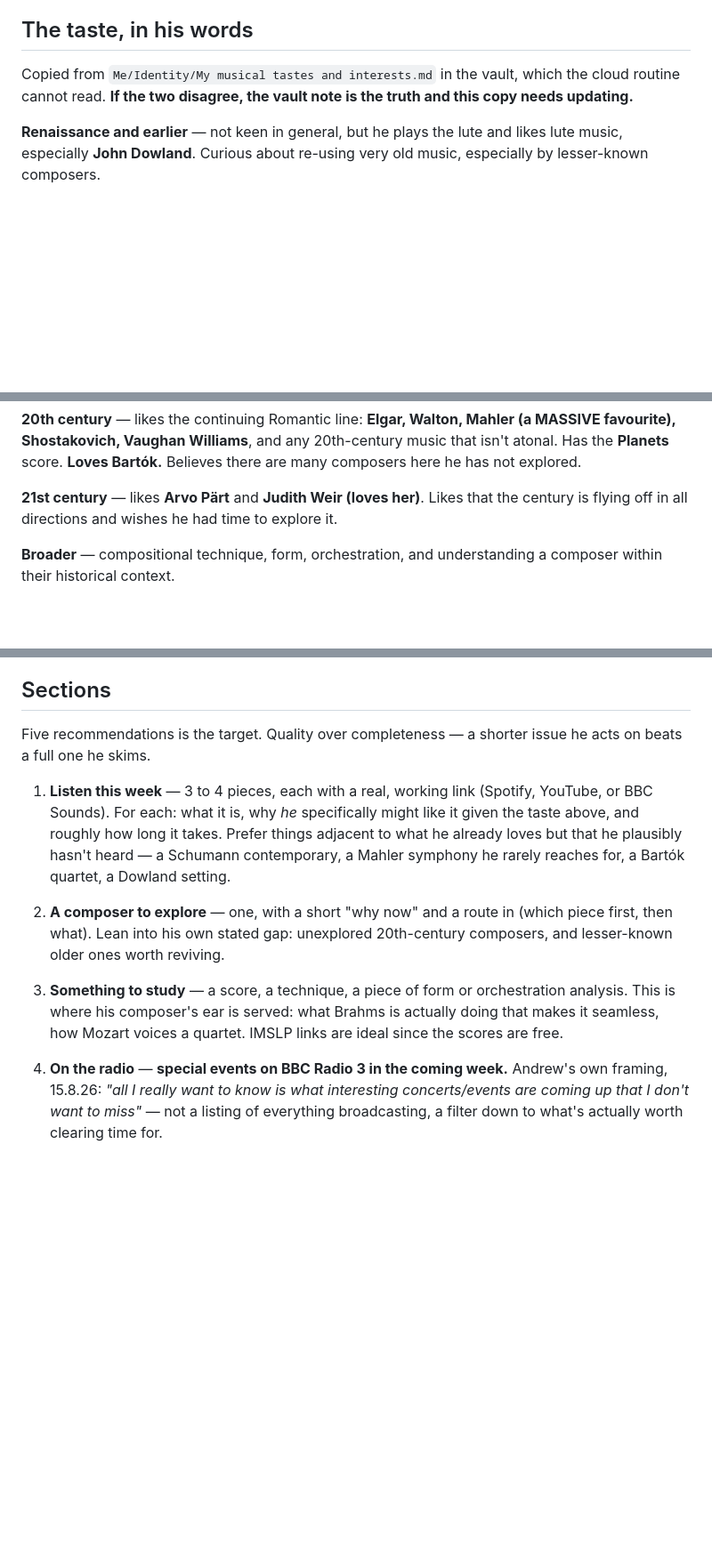
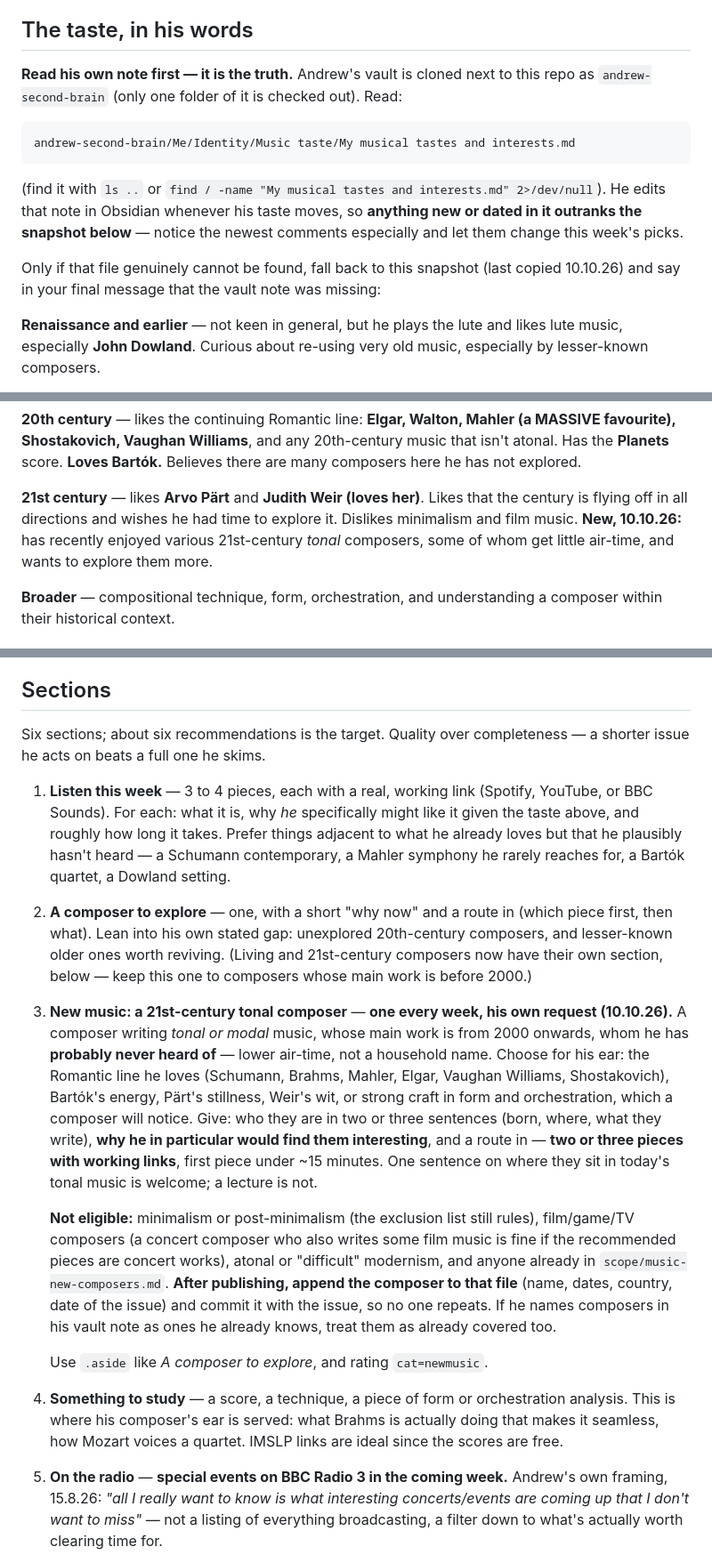
Before and after one commit to andrewlord311-sudo/andrew-newsletters, a Markdown page: scope/music.md, 3 parts joined by grey strips. Shown at 89% size. Drawn GitHub-style; blank space fills up the shorter version.

Commit message:
Music Weekly: read taste note from the vault repo; new weekly section on a 21st-century tonal composer
Co-Authored-By: Claude Opus 5.5 <noreply@anthropic.com>

```diff
--- a/scope/music.md
+++ b/scope/music.md
@@ -16,9 +16,19 @@ actually plays something because of it.
 
 ## The taste, in his words
 
-Copied from `Me/Identity/My musical tastes and interests.md` in the vault, which
-the cloud routine cannot read. **If the two disagree, the vault note is the
-truth and this copy needs updating.**
+**Read his own note first — it is the truth.** Andrew's vault is cloned next to
+this repo as `andrew-second-brain` (only one folder of it is checked out). Read:
+
+    andrew-second-brain/Me/Identity/Music taste/My musical tastes and interests.md
+
+(find it with `ls ..` or `find / -name "My musical tastes and interests.md" 2>/dev/null`).
+He edits that note in Obsidian whenever his taste moves, so **anything new or
+dated in it outranks the snapshot below** — notice the newest comments
+especially and let them change this week's picks.
+
+Only if that file genuinely cannot be found, fall back to this snapshot
+(last copied 10.10.26) and say in your final message that the vault note was
+missing:
 
 **Renaissance and earlier** — not keen in general, but he plays the lute and
 likes lute music, especially **John Dowland**. Curious about re-using very old
@@ -48,7 +58,9 @@ there are many composers here he has not explored.
 
 **21st century** — likes **Arvo Pärt** and **Judith Weir (loves her)**. Likes
 that the century is flying off in all directions and wishes he had time to
-explore it.
+explore it. Dislikes minimalism and film music. **New, 10.10.26:** has recently
+enjoyed various 21st-century *tonal* composers, some of whom get little
+air-time, and wants to explore them more.
 
 **Broader** — compositional technique, form, orchestration, and understanding a
 composer within their historical context.
@@ -73,7 +85,7 @@ section was thin this week rather than smuggling it in.
 
 ## Sections
 
-Five recommendations is the target. Quality over completeness — a shorter issue
+Six sections; about six recommendations is the target. Quality over completeness — a shorter issue
 he acts on beats a full one he skims.
 
 1. **Listen this week** — 3 to 4 pieces, each with a real, working link
@@ -85,11 +97,35 @@ he acts on beats a full one he skims.
 2. **A composer to explore** — one, with a short "why now" and a route in
    (which piece first, then what). Lean into his own stated gap: unexplored
    20th-century composers, and lesser-known older ones worth reviving.
-3. **Something to study** — a score, a technique, a piece of form or
+   (Living and 21st-century composers now have their own section, below —
+   keep this one to composers whose main work is before 2000.)
+3. **New music: a 21st-century tonal composer** — **one every week, his own
+   request (10.10.26).** A composer writing *tonal or modal* music, whose main
+   work is from 2000 onwards, whom he has **probably never heard of** — lower
+   air-time, not a household name. Choose for his ear: the Romantic line he loves
+   (Schumann, Brahms, Mahler, Elgar, Vaughan Williams, Shostakovich), Bartók's
+   energy, Pärt's stillness, Weir's wit, or strong craft in form and
+   orchestration, which a composer will notice. Give: who they are in two or
+   three sentences (born, where, what they write), **why he in particular would
+   find them interesting**, and a route in — **two or three pieces with working
+   links**, first piece under ~15 minutes. One sentence on where they sit in
+   today's tonal music is welcome; a lecture is not.
+
+   **Not eligible:** minimalism or post-minimalism (the exclusion list still
+   rules), film/game/TV composers (a concert composer who also writes some film
+   music is fine if the recommended pieces are concert works), atonal or
+   "difficult" modernism, and anyone already in `scope/music-new-composers.md`.
+   **After publishing, append the composer to that file** (name, dates, country,
+   date of the issue) and commit it with the issue, so no one repeats. If he
+   names composers in his vault note as ones he already knows, treat them as
+   already covered too.
+
+   Use `.aside` like *A composer to explore*, and rating `cat=newmusic`.
+4. **Something to study** — a score, a technique, a piece of form or
    orchestration analysis. This is where his composer's ear is served: what
    Brahms is actually doing that makes it seamless, how Mozart voices a quartet.
    IMSLP links are ideal since the scores are free.
-4. **On the radio** — **special events on BBC Radio 3 in the coming week.**
+5. **On the radio** — **special events on BBC Radio 3 in the coming week.**
    Andrew's own framing, 15.8.26: *"all I really want to know is what
    interesting concerts/events are coming up that I don't want to miss"* —
    not a listing of everything broadcasting, a filter down to what's actually
```
Also changed, not shown: other parts of scope/music.md (+1 -1 lines), CLAUDE.md (+9 -3 lines), scope/music-new-composers.md (added, +12 -0 lines).
